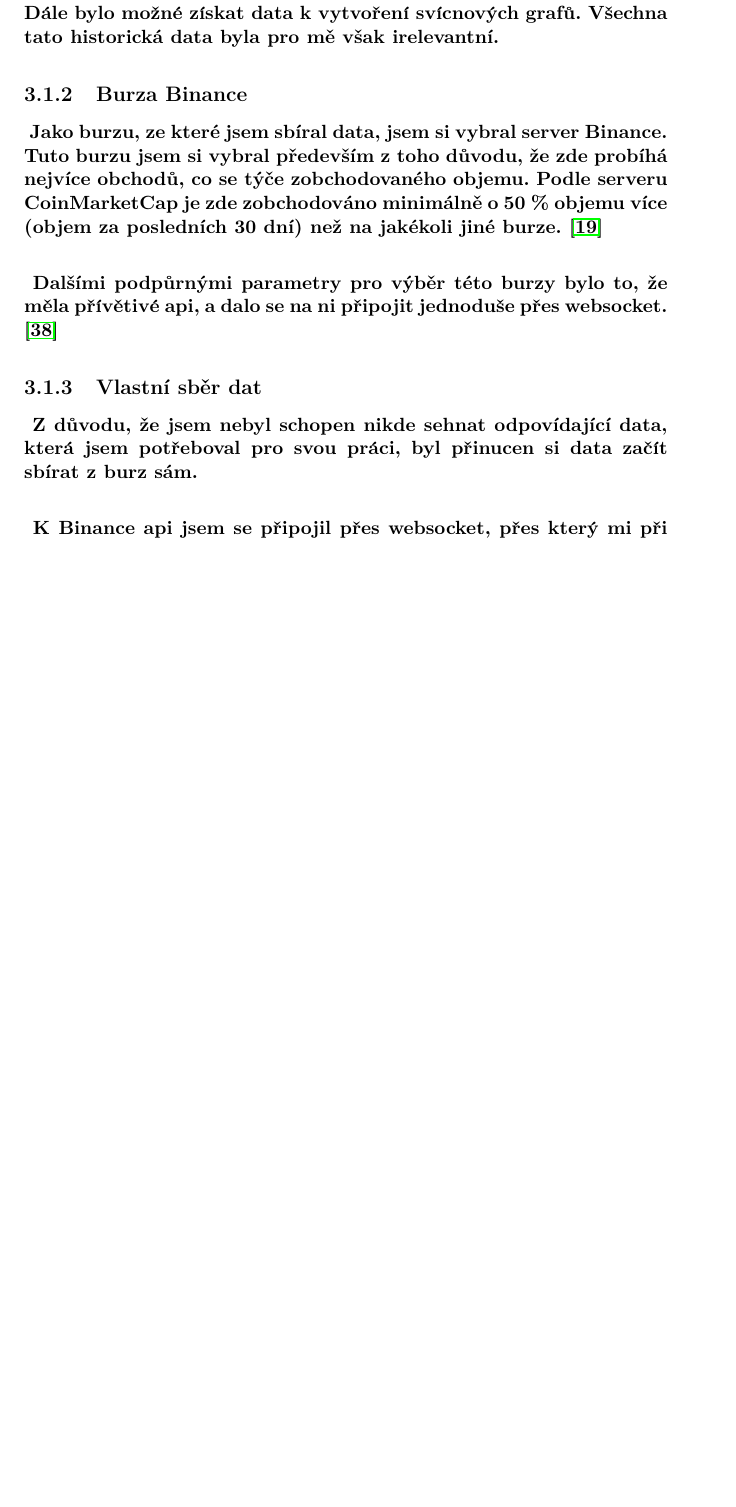
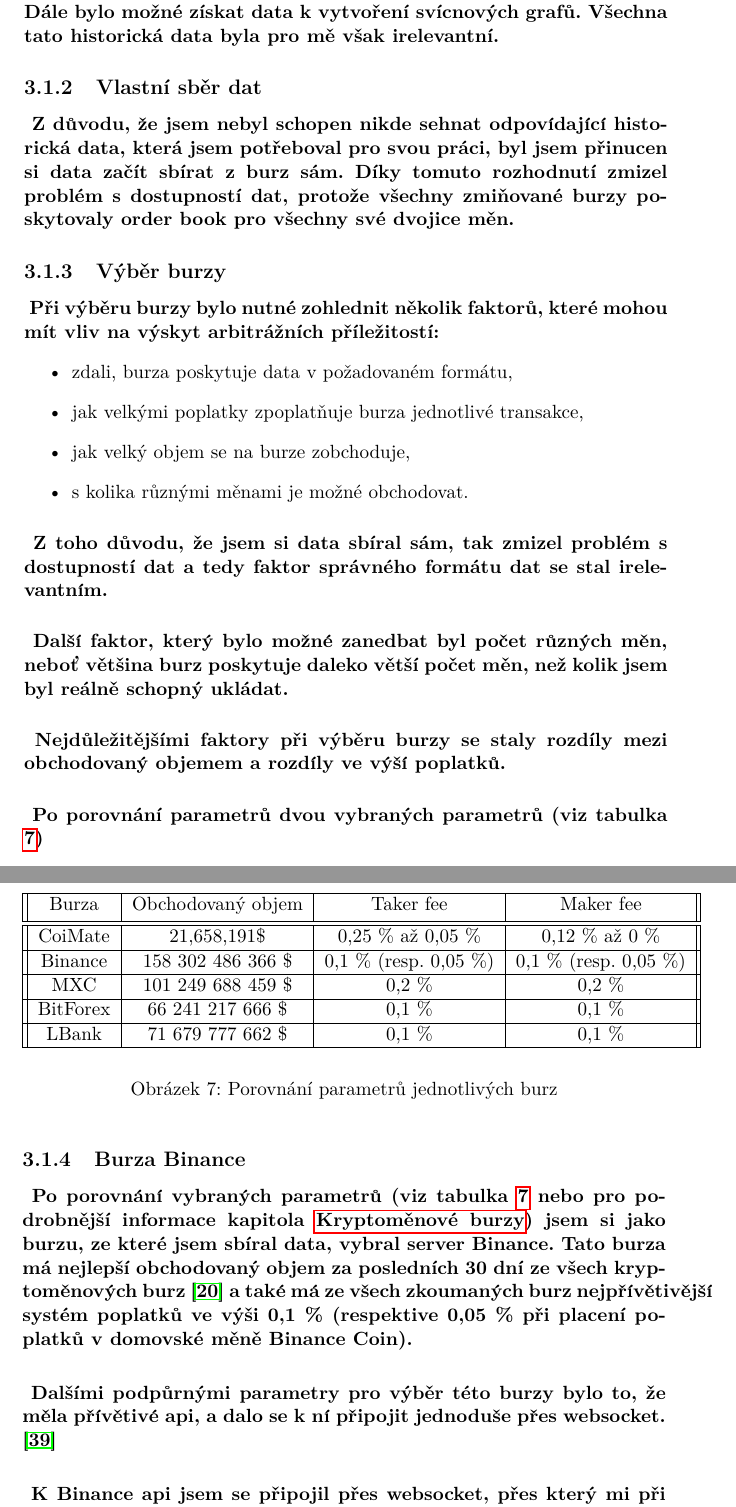
Before and after one commit to zidcenek/Arbitrage-Opportunities-in-Cryptocurrencies-, a LaTeX thesis (teorie/Arbitrazni_prilezitosti_kryptomen.tex): part of page 36 of 49 before the commit and two parts of pages 36 and 37 of 49 after it, the two joined at a grey line, cut so that both start at the same text, the shorter picture padded with empty space. Compiled offline with pdfLaTeX.

Commit message:
Completed a section concerning exchange selection a added some small adjusment to the practical chapter.

```diff
--- a/teorie/Arbitrazni_prilezitosti_kryptomen.tex
+++ b/teorie/Arbitrazni_prilezitosti_kryptomen.tex
@@ -480,26 +484,70 @@
 Na všech kryptoměnových burzách byla k dispozici data pouze o aktuálních nabídkách a poptávkách. Co se týče historických dat, tak bylo možné získat data o všech provedených obchodech, kde bylo vždy uvedeno minimálně množství, cena a čas provedení obchodu. Dále bylo možné získat data k vytvoření svícnových grafů. Všechna tato historická data byla pro mě však irelevantní.
 }
 % todo - doplnit citace na jednotlivé burzy
+\subsection{Vlastní sběr dat}
+\paragraph{
+Z důvodu, že jsem nebyl schopen nikde sehnat odpovídající historická data, která jsem potřeboval pro svou práci, byl jsem přinucen si data začít sbírat z burz sám. Díky tomuto rozhodnutí zmizel problém s dostupností dat, protože všechny zmiňované burzy poskytovaly order book pro všechny své dvojice měn.
+}
+\subsection{Výběr burzy}
+\paragraph{
+Při výběru burzy bylo nutné zohlednit několik faktorů, které mohou mít vliv na výskyt arbitrážních příležitostí:
+}
+\begin{itemize}
+    \item zdali, burza poskytuje data v požadovaném formátu,
+    \item jak velkými poplatky zpoplatňuje burza jednotlivé transakce,
+    \item jak velký objem se na burze zobchoduje,
+    \item s kolika různými měnami je možné obchodovat.
+\end{itemize}
+\paragraph{
+Z toho důvodu, že jsem si data sbíral sám, tak zmizel problém s dostupností dat a tedy faktor správného formátu dat se stal irelevantním.
+}
+\paragraph{
+Další faktor, který bylo možné zanedbat byl počet různých měn, neboť většina burz poskytuje daleko větší počet měn, než kolik jsem byl reálně schopný ukládat.
+}
+\paragraph{
+Nejdůležitějšími faktory při výběru burzy se staly rozdíly mezi obchodovaný objemem a rozdíly ve výší poplatků.
+}
+\begin{figure}\centering
+    \begin{center}
+     \begin{tabular}{||c | c | c | c||}
+     \hline
+     Burza & Obchodovaný objem & Taker fee & Maker fee \\ [0.5ex]
+     \hline\hline
+     CoiMate & 21,658,191\$ & 0,25~\% až 0,05~\% & 0,12~\% až 0~\%  \\
+     \hline
+     Binance & 158 302 486 366~\$ & 0,1~\% (resp. 0,05~\%) & 0,1~\% (resp. 0,05~\%)  \\
+     \hline
+     MXC & 101 249 688 459~\$ & 0,2~\% & 0,2~\%  \\
+     \hline
+     BitForex & 66 241 217 666~\$ & 0,1~\% & 0,1~\%  \\
+     \hline
+     LBank & 71 679 777 662~\$ & 0,1~\% & 0,1~\%  \\
+     \hline
+    \end{tabular}
+    \end{center}
+    \caption{Porovnání parametrů jednotlivých burz}
+    \label{exchanges_comparison}
+\end{figure}
+\paragraph{
+Po porovnání parametrů dvou vybraných parametrů (viz tabulka \ref{exchanges_comparison})
+}
 \subsection{Burza Binance}
 \paragraph{
-Jako burzu, ze které jsem sbíral data, jsem si vybral server Binance. Tuto burzu jsem si vybral především z toho důvodu, že zde probíhá nejvíce obchodů, co se týče zobchodovaného objemu. Podle serveru CoinMarketCap je zde zobchodováno minimálně o 50~\% objemu více (objem za posledních 30 dní) než na jakékoli jiné burze. \cite{coinmarketcap}
+Po porovnání vybraných parametrů (viz tabulka \ref{exchanges_comparison} nebo pro podrobnější informace kapitola \nameref{cryptocurrency_exchanges}) jsem si jako burzu, ze které jsem sbíral data, vybral server Binance. Tato burza má nejlepší obchodovaný objem za posledních 30~dní ze všech kryptoměnových burz \cite{coinmarketcap} a také má ze všech zkoumaných burz nejpřívětivější systém poplatků ve výši 0,1~\% (respektive 0,05~\% při placení poplatků v domovské měně Binance Coin).
 }
 \paragraph{
-Dalšími podpůrnými parametry pro výběr této burzy bylo to, že měla přívětivé api, a dalo se na ni připojit jednoduše přes websocket. \cite{BinanceApi}
+Dalšími podpůrnými parametry pro výběr této burzy bylo to, že měla přívětivé api, a dalo se k ní připojit jednoduše přes websocket. \cite{BinanceApi}
 }
-\subsection{Vlastní sběr dat}
+
 \paragraph{
-Z důvodu, že jsem nebyl schopen nikde sehnat odpovídající data, která jsem potřeboval pro svou práci, byl přinucen si data začít sbírat z burz sám.
-}
-\paragraph{
-K Binance api jsem se připojil přes websocket, přes který mi při každé změně chodila data ohledně aktuální nabídky a poptávky sledované dvojice měn. Tato data jsem si vždy ihned uložil včetně aktuálního časového záznamu ve formátu unix timestamp.\cite{BinanceApi}
+K Binance api jsem se připojil přes websocket, přes který mi při každé změně chodila data ohledně aktuální nabídky a poptávky sledované dvojice měn. Tato data jsem si vždy ihned uložil včetně aktuálního časového záznamu ve formátu unix timestamp. \cite{BinanceApi}
 }
 \paragraph{
 Neboť jsem data potřeboval ukládat pořád a ne pouze v konkrétní časové intervaly, tak jsem sběr dat spustil na cloudové službě AWS - Amazon Web Services. Data jsem kumuloval do souborů po jednom dni, protože jsem kvůli omezenému uložišti musel data stahovat a ukládat i na lokální disk.
 }
 \subsubsection{Sledované měny}
 \paragraph{
-Na serveru Binance je možné obchodovat s 1320 různými měnami (údaj k 29.3. 2020). Protože pro mě nebylo reálné sledovat tolik různých dvojic, vybral jsem si ke sledování následující měny: USDT, BTC, LTC, ETH, XRP, BCH, EOS, BNB, TRX, XMR. Což celkově znamenalo sbírat data týkající se 39 dvojic (obchody mezi některými dvojicemi na severu Binance nebylo možné provádět). Všechna tato data nabývala velikosti v průměru téměř 1 GB za den.
+Díky tomu, že je na serveru Binance možné obchodovat s 1320 různými měnami (údaj k 29.3. 2020), mohl jsem si k obchodování vybrat téměř jakékoliv měny. Z toho důvodu, že pro mě nebylo reálné sledovat tolik různých dvojic, vybral jsem si ke sledování následujících 10 kryptoměn: USDT, BTC, LTC, ETH, XRP, BCH, EOS, BNB, TRX, XMR. Což celkově znamenalo sbírat data týkající se 39 dvojic (obchody mezi některými dvojicemi na severu Binance nebylo možné provádět). Všechna tato data nabývala velikosti v průměru téměř 1 GB za den.
 }
 % todo - napsat názvy měn
 \section{Zpracování dat}
```
Also changed, not shown: teorie/mybibliographyfile.bib (+10 -0 lines), teorie/Arbitrazni_prilezitosti_kryptomen.tex (14 more changed lines).
